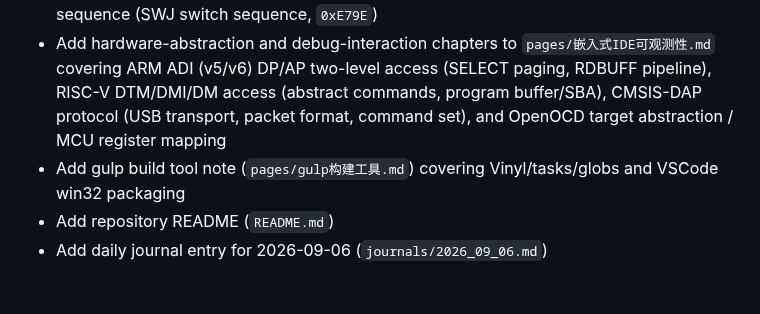
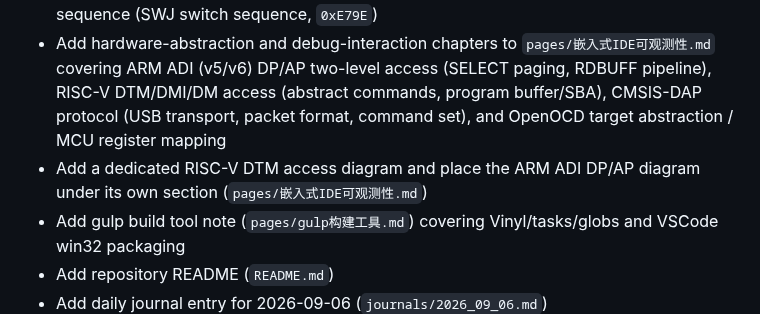
Before and after one commit to StarLorder123/DragonOrigin, a Markdown page: CHANGELOG.md, the part around the change. Drawn GitHub-style; blank space fills up the shorter version.

```diff
--- a/CHANGELOG.md
+++ b/CHANGELOG.md
@@ -13,6 +13,7 @@
 - Add network/system notes (`pages/VSCode解析.md`) covering HTTP protocol upgrade, SSH port forwarding, and the Linux socket layer
 - Add embedded IDE observability notes (`pages/嵌入式IDE可观测性.md`) covering the JTAG physical/link layer (pin definitions, TAP state machine, electrical characteristics, timing, connection, daisy chaining, JTAG/SWD pin comparison), the TAP 16-state machine, scan-chain topology, the SWD two-wire half-duplex frame structure (Request/ACK/Turnaround/read-write transactions), and the JTAG↔SWD mode-switch sequence (SWJ switch sequence, `0xE79E`)
 - Add hardware-abstraction and debug-interaction chapters to `pages/嵌入式IDE可观测性.md` covering ARM ADI (v5/v6) DP/AP two-level access (SELECT paging, RDBUFF pipeline), RISC-V DTM/DMI/DM access (abstract commands, program buffer/SBA), CMSIS-DAP protocol (USB transport, packet format, command set), and OpenOCD target abstraction / MCU register mapping
+- Add a dedicated RISC-V DTM access diagram and place the ARM ADI DP/AP diagram under its own section (`pages/嵌入式IDE可观测性.md`)
 - Add gulp build tool note (`pages/gulp构建工具.md`) covering Vinyl/tasks/globs and VSCode win32 packaging
 - Add repository README (`README.md`)
 - Add daily journal entry for 2026-09-06 (`journals/2026_09_06.md`)
```
Also changed, not shown: pages/嵌入式IDE可观测性.md (+3 -2 lines), assets/33eZ23aY2v5XRXaoSWURRS103FlO5HPwmXkXDdXlbWA=_1791213100569_0.png (added).
